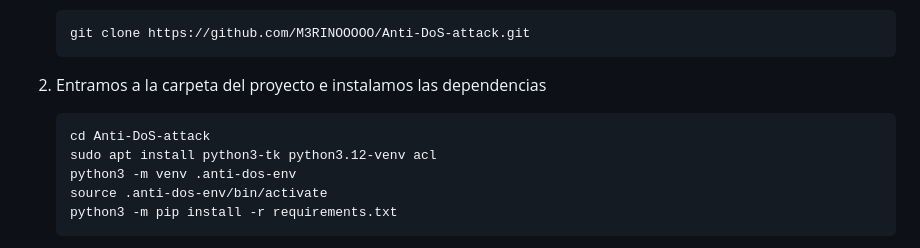
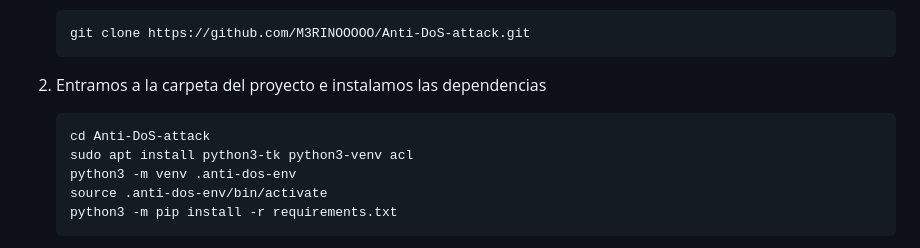
Before and after one commit to M3RINOOOOO/Anti-DoS-attack, a Markdown page: README.md, the part around the change. GitHub-like rendering.

Commit message:
Actualizacion dependencia python3-venv

````diff
--- a/README.md
+++ b/README.md
@@ -27,7 +27,7 @@ Para instalar la herramienta, podemos seguir estos pasos
 
     ```bash
    cd Anti-DoS-attack
-   sudo apt install python3-tk python3.12-venv acl
+   sudo apt install python3-tk python3-venv acl
    python3 -m venv .anti-dos-env
    source .anti-dos-env/bin/activate
    python3 -m pip install -r requirements.txt
````
